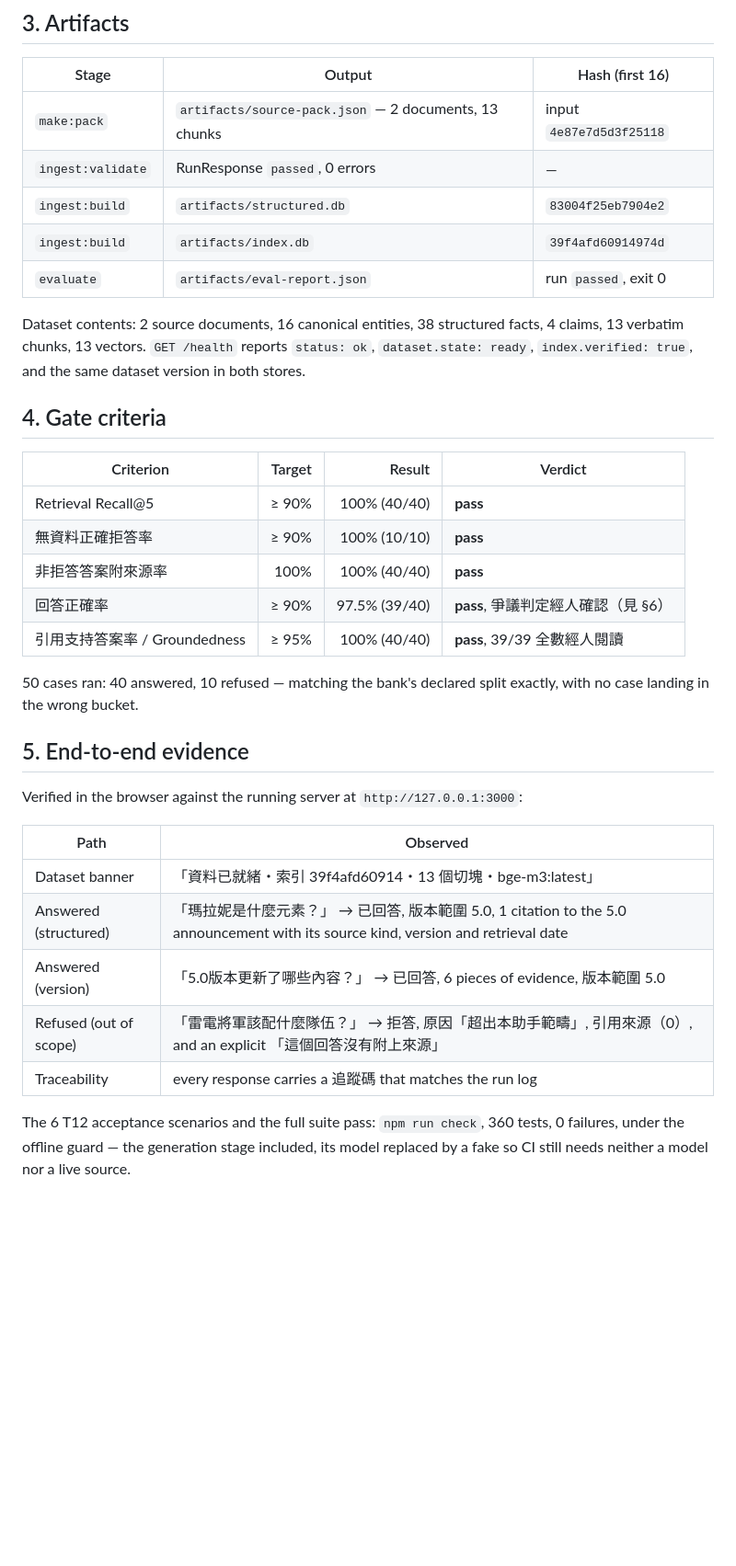
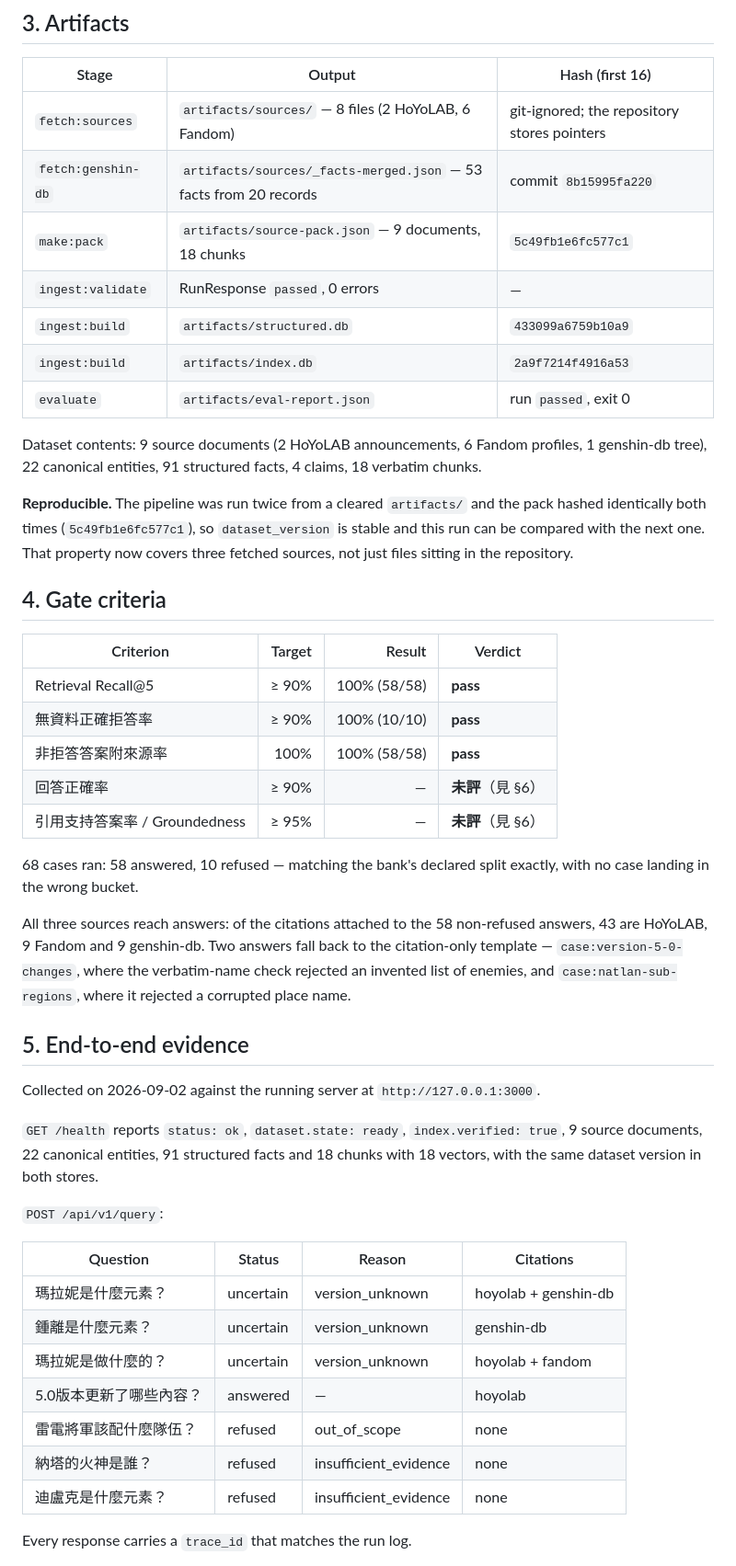
Before and after one commit to frobel0520/Genshin-Impact-RAG-Helper, a Markdown page: docs/04-mvp-release-gate.md, the part around one of its changes. Shown at 92% size. Drawn GitHub-style; blank space fills up the shorter version.

```diff
--- a/docs/04-mvp-release-gate.md
+++ b/docs/04-mvp-release-gate.md
@@ -105,42 +66,61 @@ version every rebuild. `retrieved_at` is now pinned in each article file.
 
 | Stage | Output | Hash (first 16) |
 |---|---|---|
-| `make:pack` | `artifacts/source-pack.json` — 2 documents, 13 chunks | input `4e87e7d5d3f25118` |
+| `fetch:sources` | `artifacts/sources/` — 8 files (2 HoYoLAB, 6 Fandom) | git-ignored; the repository stores pointers |
+| `fetch:genshin-db` | `artifacts/sources/_facts-merged.json` — 53 facts from 20 records | commit `8b15995fa220` |
+| `make:pack` | `artifacts/source-pack.json` — 9 documents, 18 chunks | `5c49fb1e6fc577c1` |
 | `ingest:validate` | RunResponse `passed`, 0 errors | — |
-| `ingest:build` | `artifacts/structured.db` | `83004f25eb7904e2` |
-| `ingest:build` | `artifacts/index.db` | `39f4afd60914974d` |
+| `ingest:build` | `artifacts/structured.db` | `433099a6759b10a9` |
+| `ingest:build` | `artifacts/index.db` | `2a9f7214f4916a53` |
 | `evaluate` | `artifacts/eval-report.json` | run `passed`, exit 0 |
 
-Dataset contents: 2 source documents, 16 canonical entities, 38 structured
-facts, 4 claims, 13 verbatim chunks, 13 vectors. `GET /health` reports
-`status: ok`, `dataset.state: ready`, `index.verified: true`, and the same
-dataset version in both stores.
+Dataset contents: 9 source documents (2 HoYoLAB announcements, 6 Fandom
+profiles, 1 genshin-db tree), 22 canonical entities, 91 structured facts, 4
+claims, 18 verbatim chunks.
+
+**Reproducible.** The pipeline was run twice from a cleared `artifacts/` and the
+pack hashed identically both times (`5c49fb1e6fc577c1`), so `dataset_version` is
+stable and this run can be compared with the next one. That property now covers
+three fetched sources, not just files sitting in the repository.
 
 ## 4. Gate criteria
 
 | Criterion | Target | Result | Verdict |
 |---|---:|---:|---|
-| Retrieval Recall@5 | ≥ 90% | 100% (40/40) | **pass** |
+| Retrieval Recall@5 | ≥ 90% | 100% (58/58) | **pass** |
 | 無資料正確拒答率 | ≥ 90% | 100% (10/10) | **pass** |
-| 非拒答答案附來源率 | 100% | 100% (40/40) | **pass** |
-| 回答正確率 | ≥ 90% | 97.5% (39/40) | **pass**, 爭議判定經人確認（見 §6） |
-| 引用支持答案率 / Groundedness | ≥ 95% | 100% (40/40) | **pass**, 39/39 全數經人閱讀 |
+| 非拒答答案附來源率 | 100% | 100% (58/58) | **pass** |
+| 回答正確率 | ≥ 90% | — | **未評**（見 §6） |
+| 引用支持答案率 / Groundedness | ≥ 95% | — | **未評**（見 §6） |
 
-50 cases ran: 40 answered, 10 refused — matching the bank's declared split
+68 cases ran: 58 answered, 10 refused — matching the bank's declared split
 exactly, with no case landing in the wrong bucket.
+
+All three sources reach answers: of the citations attached to the 58 non-refused
+answers, 43 are HoYoLAB, 9 Fandom and 9 genshin-db. Two answers fall back to the
+citation-only template — `case:version-5-0-changes`, where the verbatim-name
+check rejected an invented list of enemies, and `case:natlan-sub-regions`, where
+it rejected a corrupted place name.
 
 ## 5. End-to-end evidence
 
-Verified in the browser against the running server at `http://127.0.0.1:3000`:
+Collected on 2026-09-02 against the running server at `http://127.0.0.1:3000`.
 
-| Path | Observed |
-|---|---|
-| Dataset banner | 「資料已就緒・索引 39f4afd60914・13 個切塊・bge-m3:latest」 |
-| Answered (structured) | 「瑪拉妮是什麼元素？」 → 已回答, 版本範圍 5.0, 1 citation to the 5.0 announcement with its source kind, version and retrieval date |
-| Answered (version) | 「5.0版本更新了哪些內容？」 → 已回答, 6 pieces of evidence, 版本範圍 5.0 |
-| Refused (out of scope) | 「雷電將軍該配什麼隊伍？」 → 拒答, 原因「超出本助手範疇」, 引用來源（0）, and an explicit 「這個回答沒有附上來源」 |
-| Traceability | every response carries a 追蹤碼 that matches the run log |
+`GET /health` reports `status: ok`, `dataset.state: ready`, `index.verified:
+true`, 9 source documents, 22 canonical entities, 91 structured facts and 18
+chunks with 18 vectors, with the same dataset version in both stores.
 
-The 6 T12 acceptance scenarios and the full suite pass: `npm run check`, 360
-tests, 0 failures, under the offline guard — the generation stage included, its
-model replaced by a fake so CI still needs neither a model nor a live source.
+`POST /api/v1/query`:
+
+| Question | Status | Reason | Citations |
+|---|---|---|---|
+| 瑪拉妮是什麼元素？ | uncertain | version_unknown | hoyolab + genshin-db |
+| 鍾離是什麼元素？ | uncertain | version_unknown | genshin-db |
+| 瑪拉妮是做什麼的？ | uncertain | version_unknown | hoyolab + fandom |
+| 5.0版本更新了哪些內容？ | answered | — | hoyolab |
+| 雷電將軍該配什麼隊伍？ | refused | out_of_scope | none |
+| 納塔的火神是誰？ | refused | insufficient_evidence | none |
+| 迪盧克是什麼元素？ | refused | insufficient_evidence | none |
+
+Every response carries a `trace_id` that matches the run log.
+
```
Also changed, not shown: other parts of docs/04-mvp-release-gate.md (+61 -65 lines).
